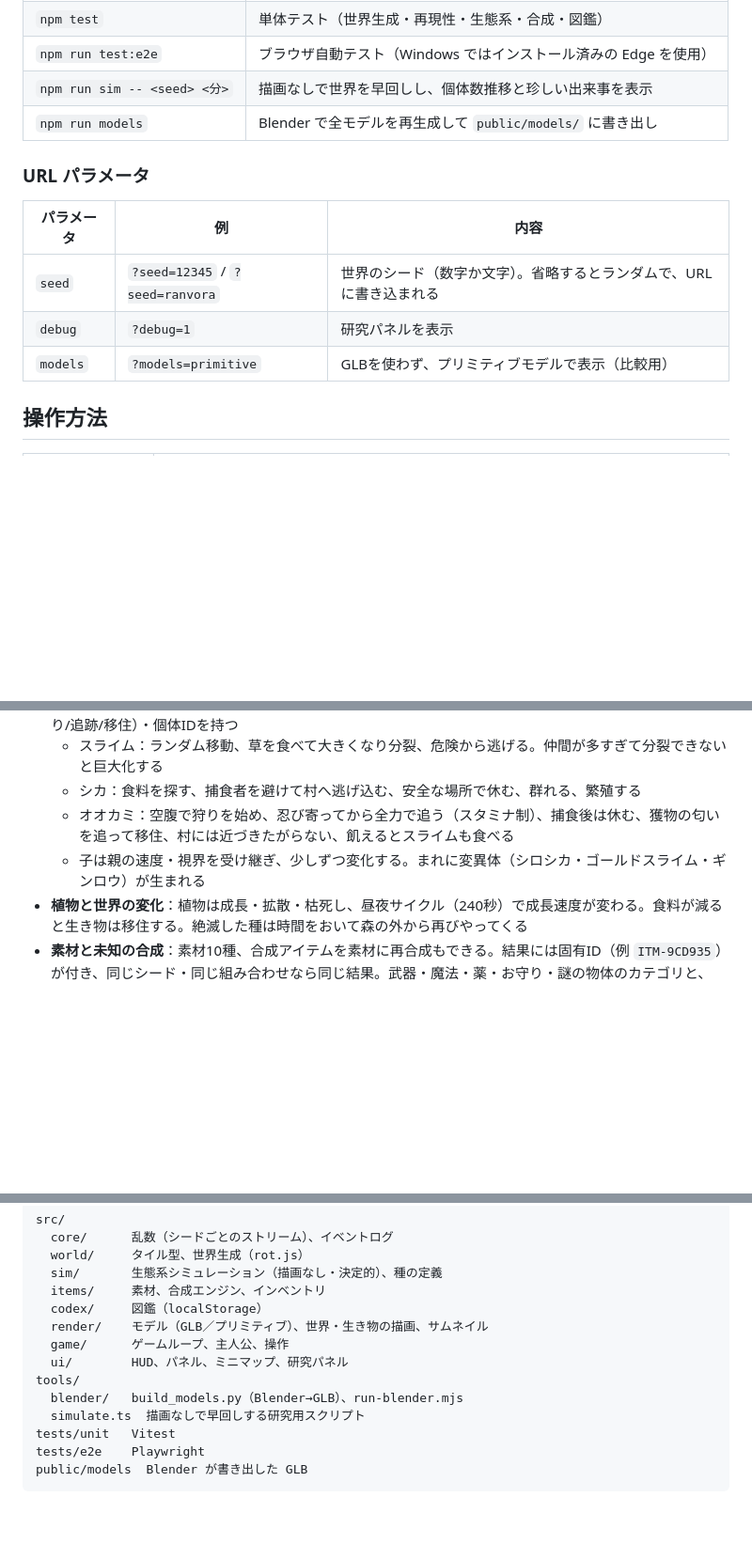
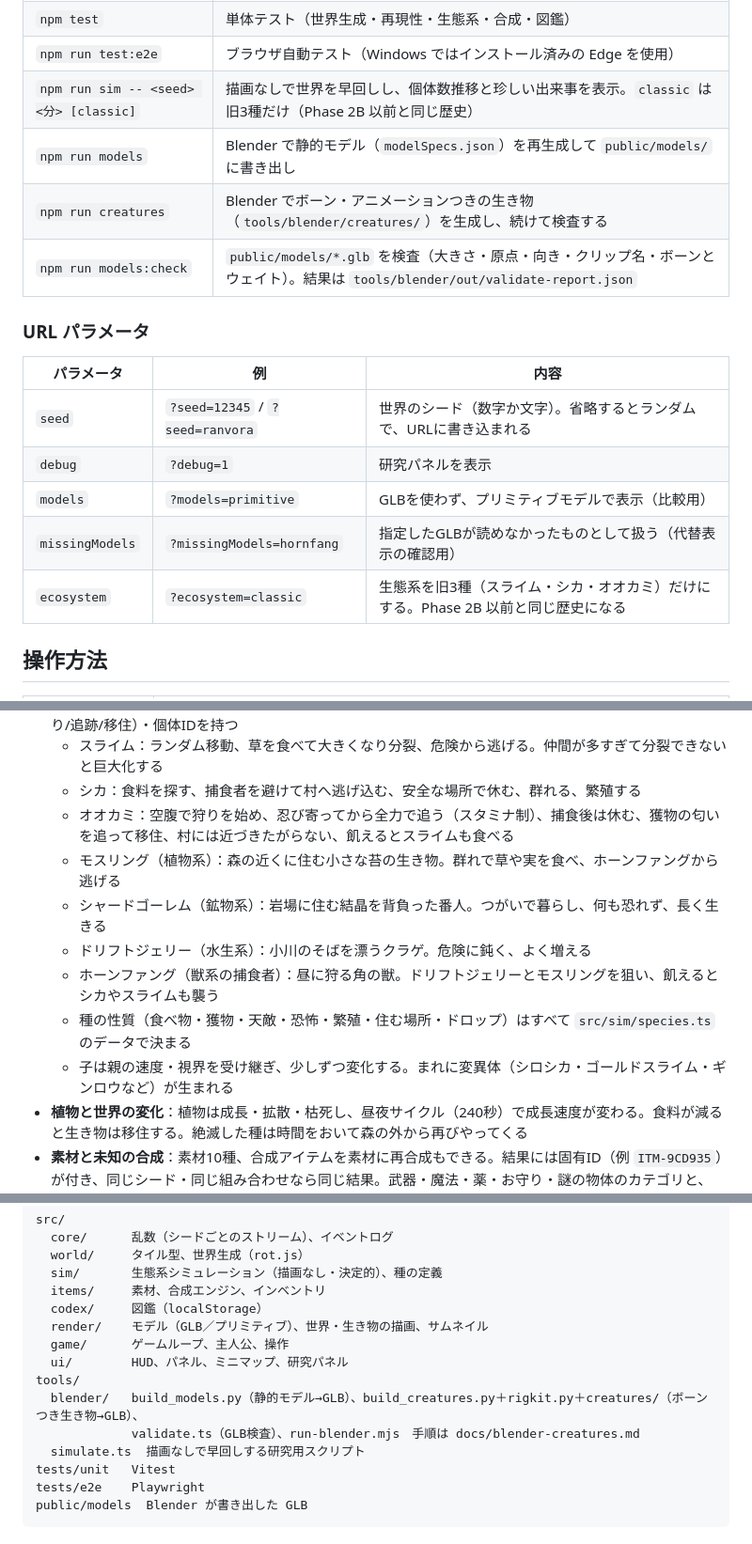
Before and after one commit to Yuji5124/RANVORA, a Markdown page: README.md, 3 parts joined by grey strips. Shown at 94% size. GitHub-like rendering; blank space fills up the shorter version.

Commit message:
Document Phase 2B: species, ecosystem modes and creature models
Co-Authored-By: Claude Opus 5.5 <noreply@anthropic.com>
Claude-Session: https://claude.ai/code/session_01DsGUSvppH464Gjrt3PDA62

```diff
--- a/README.md
+++ b/README.md
@@ -45,8 +45,10 @@ npm run dev
 | `npm run preview` | ビルド結果の確認 |
 | `npm test` | 単体テスト（世界生成・再現性・生態系・合成・図鑑） |
 | `npm run test:e2e` | ブラウザ自動テスト（Windows ではインストール済みの Edge を使用） |
-| `npm run sim -- <seed> <分>` | 描画なしで世界を早回しし、個体数推移と珍しい出来事を表示 |
-| `npm run models` | Blender で全モデルを再生成して `public/models/` に書き出し |
+| `npm run sim -- <seed> <分> [classic]` | 描画なしで世界を早回しし、個体数推移と珍しい出来事を表示。`classic` は旧3種だけ（Phase 2B 以前と同じ歴史） |
+| `npm run models` | Blender で静的モデル（`modelSpecs.json`）を再生成して `public/models/` に書き出し |
+| `npm run creatures` | Blender でボーン・アニメーションつきの生き物（`tools/blender/creatures/`）を生成し、続けて検査する |
+| `npm run models:check` | `public/models/*.glb` を検査（大きさ・原点・向き・クリップ名・ボーンとウェイト）。結果は `tools/blender/out/validate-report.json` |
 
 ### URL パラメータ
 
@@ -55,6 +57,8 @@ npm run dev
 | `seed` | `?seed=12345` / `?seed=ranvora` | 世界のシード（数字か文字）。省略するとランダムで、URLに書き込まれる |
 | `debug` | `?debug=1` | 研究パネルを表示 |
 | `models` | `?models=primitive` | GLBを使わず、プリミティブモデルで表示（比較用） |
+| `missingModels` | `?missingModels=hornfang` | 指定したGLBが読めなかったものとして扱う（代替表示の確認用） |
+| `ecosystem` | `?ecosystem=classic` | 生態系を旧3種（スライム・シカ・オオカミ）だけにする。Phase 2B 以前と同じ歴史になる |
 
 ## 操作方法
 
@@ -80,7 +84,12 @@ npm run dev
   - スライム：ランダム移動、草を食べて大きくなり分裂、危険から逃げる。仲間が多すぎて分裂できないと巨大化する
   - シカ：食料を探す、捕食者を避けて村へ逃げ込む、安全な場所で休む、群れる、繁殖する
   - オオカミ：空腹で狩りを始め、忍び寄ってから全力で追う（スタミナ制）、捕食後は休む、獲物の匂いを追って移住、村には近づきたがらない、飢えるとスライムも食べる
-  - 子は親の速度・視界を受け継ぎ、少しずつ変化する。まれに変異体（シロシカ・ゴールドスライム・ギンロウ）が生まれる
+  - モスリング（植物系）：森の近くに住む小さな苔の生き物。群れで草や実を食べ、ホーンファングから逃げる
+  - シャードゴーレム（鉱物系）：岩場に住む結晶を背負った番人。つがいで暮らし、何も恐れず、長く生きる
+  - ドリフトジェリー（水生系）：小川のそばを漂うクラゲ。危険に鈍く、よく増える
+  - ホーンファング（獣系の捕食者）：昼に狩る角の獣。ドリフトジェリーとモスリングを狙い、飢えるとシカやスライムも襲う
+  - 種の性質（食べ物・獲物・天敵・恐怖・繁殖・住む場所・ドロップ）はすべて `src/sim/species.ts` のデータで決まる
+  - 子は親の速度・視界を受け継ぎ、少しずつ変化する。まれに変異体（シロシカ・ゴールドスライム・ギンロウなど）が生まれる
 - **植物と世界の変化**：植物は成長・拡散・枯死し、昼夜サイクル（240秒）で成長速度が変わる。食料が減ると生き物は移住する。絶滅した種は時間をおいて森の外から再びやってくる
 - **素材と未知の合成**：素材10種、合成アイテムを素材に再合成もできる。結果には固有ID（例 `ITM-9CD935`）が付き、同じシード・同じ組み合わせなら同じ結果。武器・魔法・薬・お守り・謎の物体のカテゴリと、火・水・風・雷・土の属性がある
 - **図鑑**（localStorage）：生き物・素材・合成アイテム・珍しい出来事を、3Dプレビュー・性質・発見日時つきで記録
@@ -129,7 +138,8 @@ src/
   game/      ゲームループ、主人公、操作
   ui/        HUD、パネル、ミニマップ、研究パネル
 tools/
-  blender/   build_models.py（Blender→GLB）、run-blender.mjs
+  blender/   build_models.py（静的モデル→GLB）、build_creatures.py＋rigkit.py＋creatures/（ボーンつき生き物→GLB）、
+             validate.ts（GLB検査）、run-blender.mjs　手順は docs/blender-creatures.md
   simulate.ts  描画なしで早回しする研究用スクリプト
 tests/unit   Vitest
 tests/e2e    Playwright
```
Also changed, not shown: other parts of README.md (+1 -1 lines), CLAUDE.md (+5 -1 lines).
